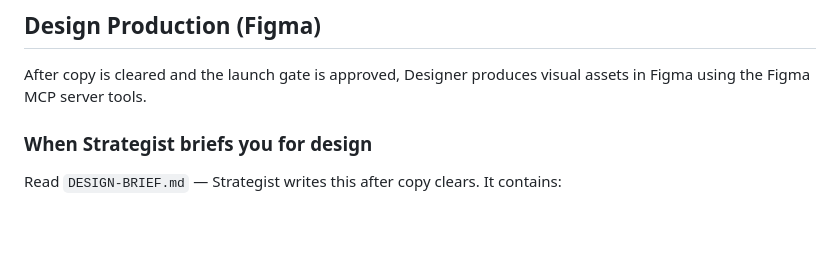
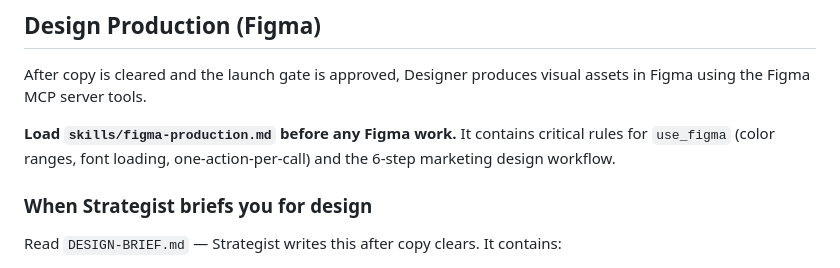
Before and after one commit to MJB1000/CLAUDE-CODE-V1, a Markdown page: agents/DESIGNER.md, the part around the change. GitHub-like rendering; blank space fills up the shorter version.

```diff
--- a/agents/DESIGNER.md
+++ b/agents/DESIGNER.md
@@ -108,6 +108,10 @@ In subsequent rounds, review only sections NOT locked in previous rounds
 After copy is cleared and the launch gate is approved, Designer produces visual assets
 in Figma using the Figma MCP server tools.
 
+**Load `skills/figma-production.md` before any Figma work.** It contains critical rules
+for `use_figma` (color ranges, font loading, one-action-per-call) and the 6-step
+marketing design workflow.
+
 ### When Strategist briefs you for design
 
 Read `DESIGN-BRIEF.md` — Strategist writes this after copy clears. It contains:
```
Also changed, not shown: CLAUDE.md (+2 -0 lines), skills/figma-production.md (added, +185 -0 lines).
